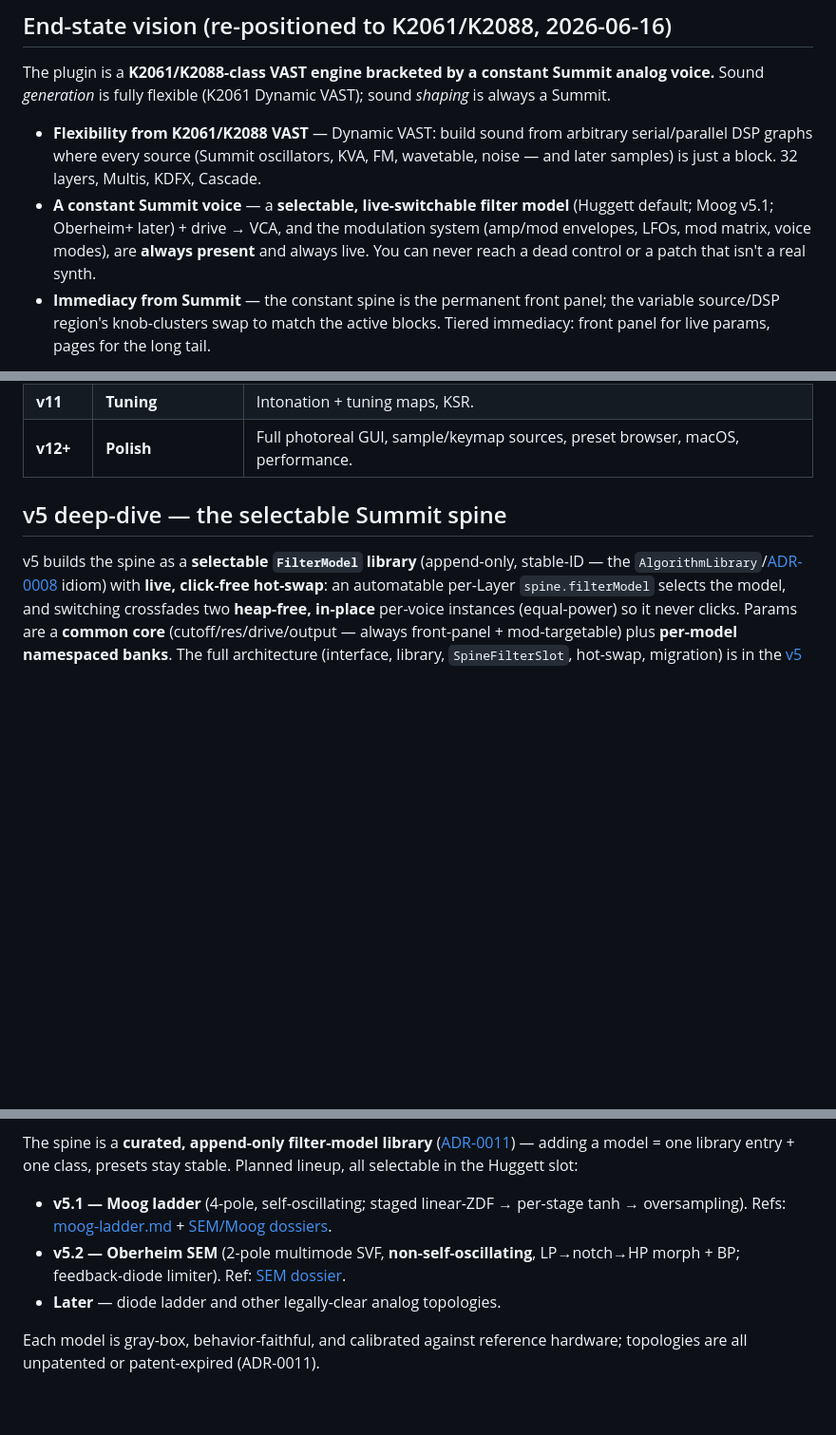
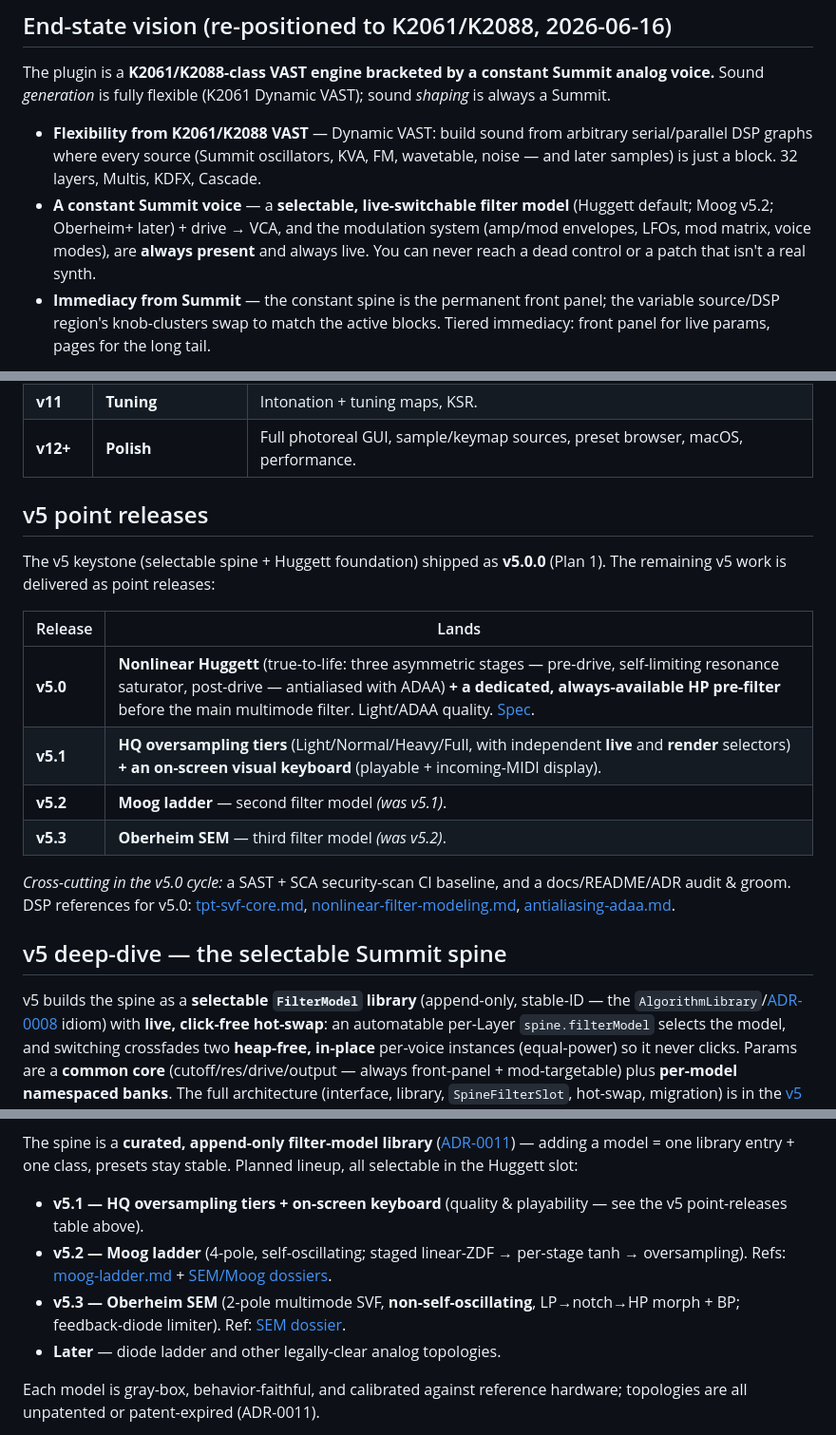
Before and after one commit to increp/k2000, a Markdown page: docs/roadmap/phases.md, 3 parts joined by grey strips. Shown at 95% size. GitHub-like rendering; blank space fills up the shorter version.

Commit message:
docs(roadmap): v5 point releases (v5.0 Huggett+HP, v5.1 HQ+keyboard, Moog->v5.2, SEM->v5.3)
Co-Authored-By: Claude Opus 4.8 <noreply@anthropic.com>

```diff
--- a/docs/roadmap/phases.md
+++ b/docs/roadmap/phases.md
@@ -7,7 +7,7 @@ Order is suggestive, not binding. Phases can re-order based on what we learn dur
 The plugin is a **K2061/K2088-class VAST engine bracketed by a constant Summit analog voice.** Sound *generation* is fully flexible (K2061 Dynamic VAST); sound *shaping* is always a Summit.
 
 - **Flexibility from K2061/K2088 VAST** — Dynamic VAST: build sound from arbitrary serial/parallel DSP graphs where every source (Summit oscillators, KVA, FM, wavetable, noise — and later samples) is just a block. 32 layers, Multis, KDFX, Cascade.
-- **A constant Summit voice** — a **selectable, live-switchable filter model** (Huggett default; Moog v5.1; Oberheim+ later) + drive → VCA, and the modulation system (amp/mod envelopes, LFOs, mod matrix, voice modes), are **always present** and always live. You can never reach a dead control or a patch that isn't a real synth.
+- **A constant Summit voice** — a **selectable, live-switchable filter model** (Huggett default; Moog v5.2; Oberheim+ later) + drive → VCA, and the modulation system (amp/mod envelopes, LFOs, mod matrix, voice modes), are **always present** and always live. You can never reach a dead control or a patch that isn't a real synth.
 - **Immediacy from Summit** — the constant spine is the permanent front panel; the variable source/DSP region's knob-clusters swap to match the active blocks. Tiered immediacy: front panel for live params, pages for the long tail.
 
 This evolves the original "Path B / Summit-as-a-preset" framing: the engine stays **VAST-first for generation**, but the **Summit analog voice is now a top-level constant** for shaping — not merely an emergent preset. See the [v4.5(C) re-positioning spec](../specs/2026-06-16-v4.5-k2061-repositioning-design.md) and the living [engine architecture register](../architecture/engine-questions.md).
@@ -36,6 +36,19 @@ This evolves the original "Path B / Summit-as-a-preset" framing: the engine stay
 | **v10** | **FM layers** | 6-operator FM source. UI: FM operator panel. |
 | **v11** | **Tuning** | Intonation + tuning maps, KSR. |
 | **v12+** | **Polish** | Full photoreal GUI, sample/keymap sources, preset browser, macOS, performance. |
+
+## v5 point releases
+
+The v5 keystone (selectable spine + Huggett foundation) shipped as **v5.0.0** (Plan 1). The remaining v5 work is delivered as point releases:
+
+| Release | Lands |
+|---|---|
+| **v5.0** | **Nonlinear Huggett** (true-to-life: three asymmetric stages — pre-drive, self-limiting resonance saturator, post-drive — antialiased with ADAA) **+ a dedicated, always-available HP pre-filter** before the main multimode filter. Light/ADAA quality. [Spec](../specs/2026-06-17-v5-huggett-nonlinear-hp-prefilter-design.md). |
+| **v5.1** | **HQ oversampling tiers** (Light/Normal/Heavy/Full, with independent **live** and **render** selectors) **+ an on-screen visual keyboard** (playable + incoming-MIDI display). |
+| **v5.2** | **Moog ladder** — second filter model *(was v5.1)*. |
+| **v5.3** | **Oberheim SEM** — third filter model *(was v5.2)*. |
+
+*Cross-cutting in the v5.0 cycle:* a SAST + SCA security-scan CI baseline, and a docs/README/ADR audit & groom. DSP references for v5.0: [tpt-svf-core.md](../architecture/tpt-svf-core.md), [nonlinear-filter-modeling.md](../architecture/nonlinear-filter-modeling.md), [antialiasing-adaa.md](../architecture/antialiasing-adaa.md).
 
 ## v5 deep-dive — the selectable Summit spine
 
@@ -62,8 +75,9 @@ The **flagship model, Huggett**, is grounded in external deep research on the Ch
 9. **Calibration + tests**: *linear-reference* (TPT math) · *musical-behavior* (drive/resonance/separation) · *hot-swap* (click-free, heap-free) · *preset-migration*.
 
 The spine is a **curated, append-only filter-model library** ([ADR-0011](../decisions/0011-selectable-spine-filter-library.md)) — adding a model = one library entry + one class, presets stay stable. Planned lineup, all selectable in the Huggett slot:
-- **v5.1 — Moog ladder** (4-pole, self-oscillating; staged linear-ZDF → per-stage tanh → oversampling). Refs: [moog-ladder.md](../architecture/moog-ladder.md) + [SEM/Moog dossiers](../architecture/filter-dossiers-sem-moog.md).
-- **v5.2 — Oberheim SEM** (2-pole multimode SVF, **non-self-oscillating**, LP→notch→HP morph + BP; feedback-diode limiter). Ref: [SEM dossier](../architecture/filter-dossiers-sem-moog.md).
+- **v5.1 — HQ oversampling tiers + on-screen keyboard** (quality & playability — see the v5 point-releases table above).
+- **v5.2 — Moog ladder** (4-pole, self-oscillating; staged linear-ZDF → per-stage tanh → oversampling). Refs: [moog-ladder.md](../architecture/moog-ladder.md) + [SEM/Moog dossiers](../architecture/filter-dossiers-sem-moog.md).
+- **v5.3 — Oberheim SEM** (2-pole multimode SVF, **non-self-oscillating**, LP→notch→HP morph + BP; feedback-diode limiter). Ref: [SEM dossier](../architecture/filter-dossiers-sem-moog.md).
 - **Later** — diode ladder and other legally-clear analog topologies.
 
 Each model is gray-box, behavior-faithful, and calibrated against reference hardware; topologies are all unpatented or patent-expired (ADR-0011).
```
Also changed, not shown: other parts of docs/roadmap/phases.md (+1 -1 lines).
